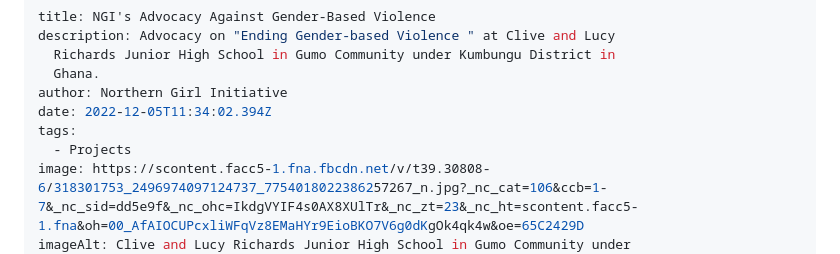
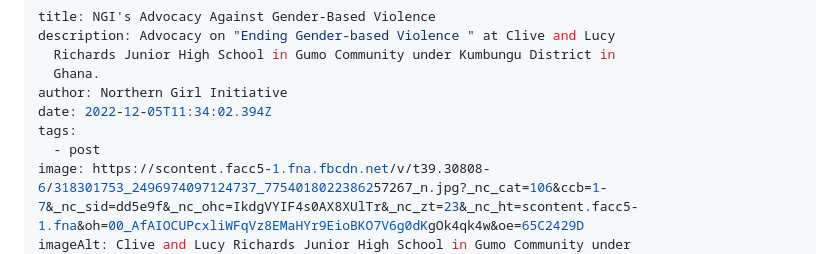
Before and after one commit to segulaglobal/NGI, a Markdown page: src/blog/2024-02-02-ngis-advocacy-against-gender-based-violence.md, the part around the change. Drawn GitHub-style.

Commit message:
Update Blog “2024-02-02-ngis-advocacy-against-gender-based-violence”

```diff
--- a/src/blog/2024-02-02-ngis-advocacy-against-gender-based-violence.md
+++ b/src/blog/2024-02-02-ngis-advocacy-against-gender-based-violence.md
@@ -6,7 +6,7 @@ description: Advocacy on "Ending Gender-based Violence " at Clive and Lucy
 author: Northern Girl Initiative
 date: 2022-12-05T11:34:02.394Z
 tags:
-  - Projects
+  - post
 image: https://scontent.facc5-1.fna.fbcdn.net/v/t39.30808-6/318301753_2496974097124737_7754018022386257267_n.jpg?_nc_cat=106&ccb=1-7&_nc_sid=dd5e9f&_nc_ohc=IkdgVYIF4s0AX8XUlTr&_nc_zt=23&_nc_ht=scontent.facc5-1.fna&oh=00_AfAIOCUPcxliWFqVz8EMaHYr9EioBKO7V6g0dKgOk4qk4w&oe=65C2429D
 imageAlt: Clive and Lucy Richards Junior High School in Gumo Community under
   Kumbungu District in Ghana.
```
